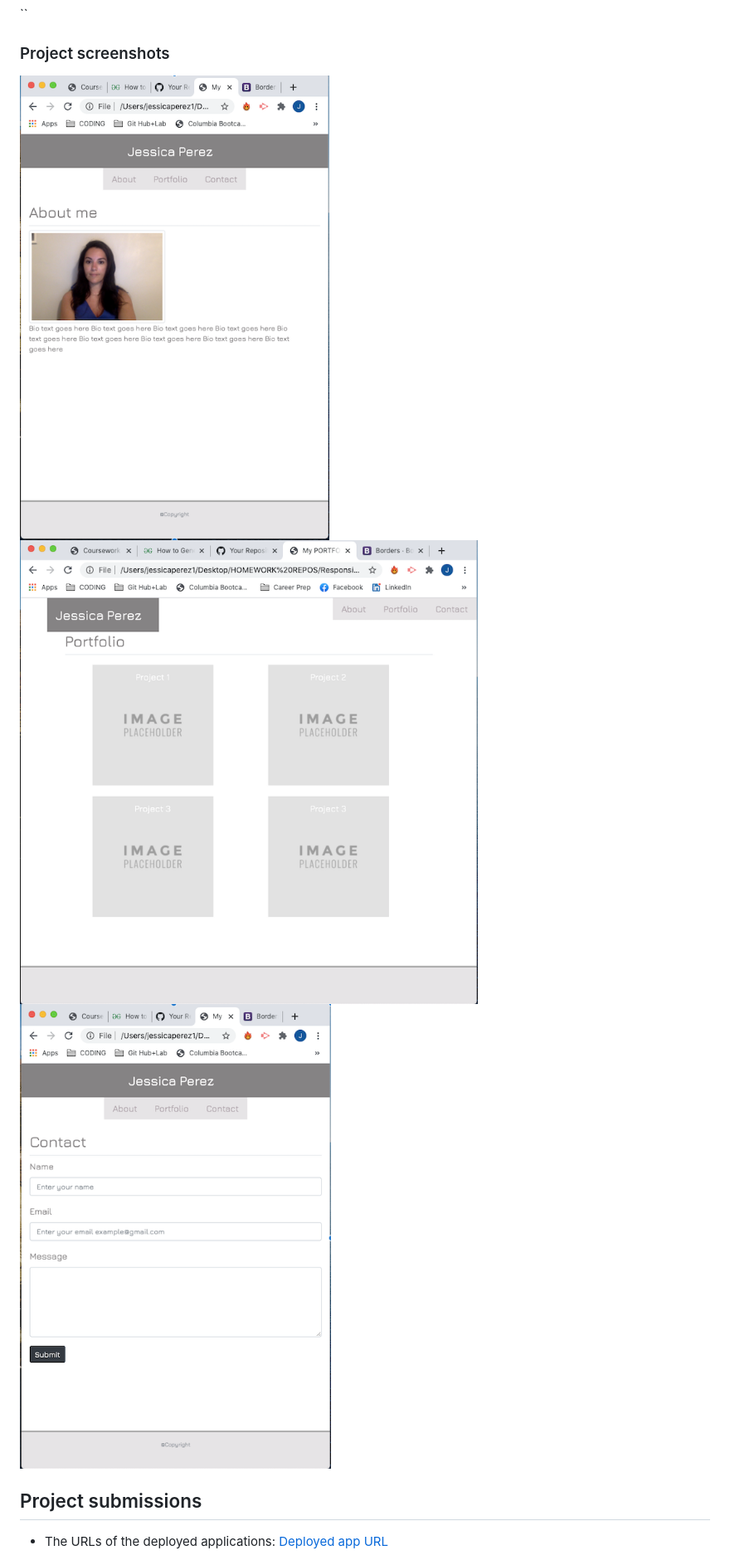
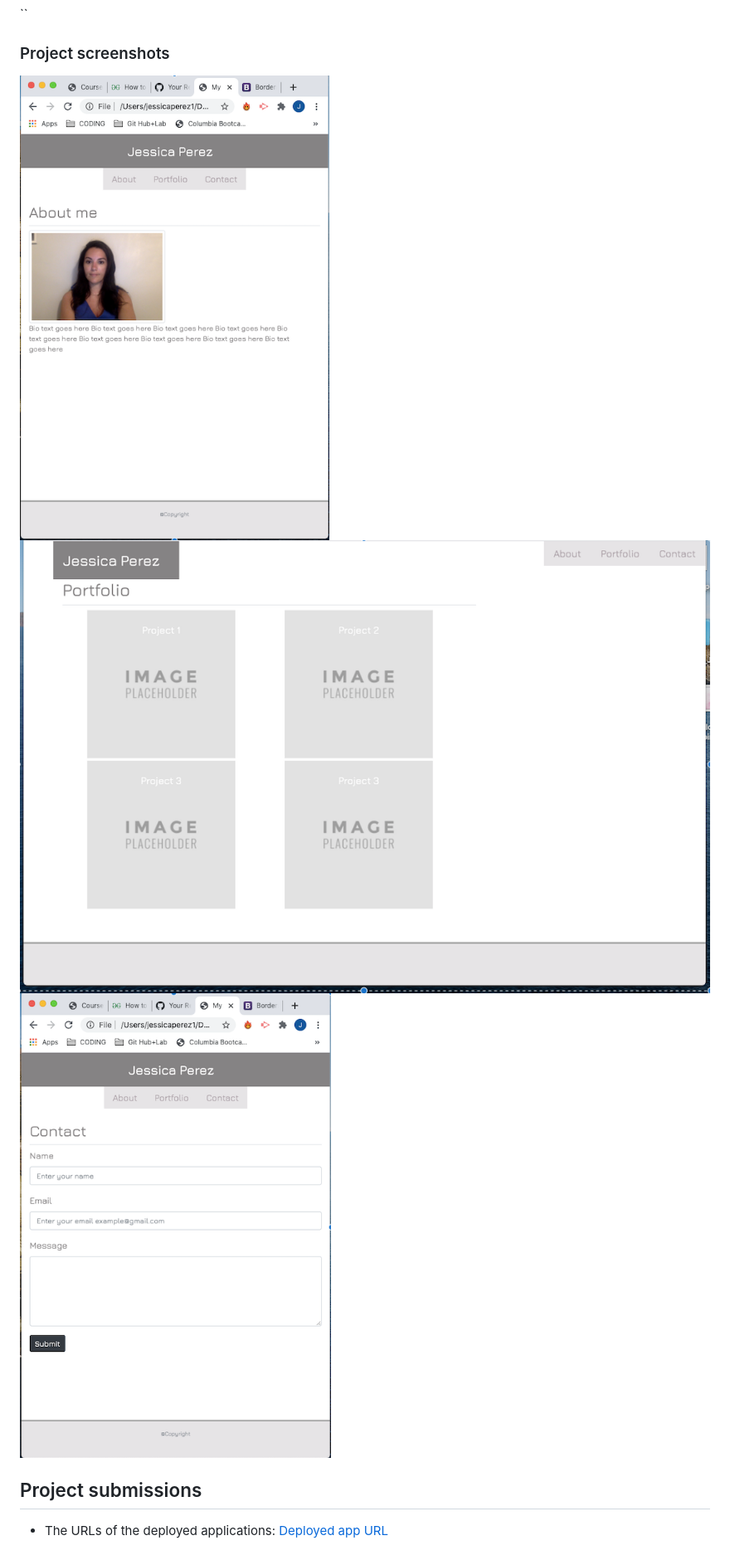
Before and after one commit to JessicaPerez1/Responsive-Portfolio-Homework-2, a Markdown page: README.md, the part around the change. Shown: that part at 83% size. Rendered like a GitHub page; pictures changed too: Portfolio-page.png (deleted), assets/Portfolio-page.png (added).

```diff
--- a/README.md
+++ b/README.md
@@ -14,9 +14,9 @@ I did not use media queries.
 
 ### Project screenshots
 
-![About page screenshot](About-page.png)
-![Portfolio page screenshot](Portfolio-page.png)
-![Contact page screenshot](Contact-page.png)
+![About page screenshot](assets/About-page.png)
+![Portfolio page screenshot](assets/Portfolio-page.png)
+![Contact page screenshot](assets/Contact-page.png)
 
 ## Project submissions
 
```
Also changed, not shown: assets/About-page.png (renamed from About-page.png), assets/Contact-page.png (renamed from Contact-page.png).
